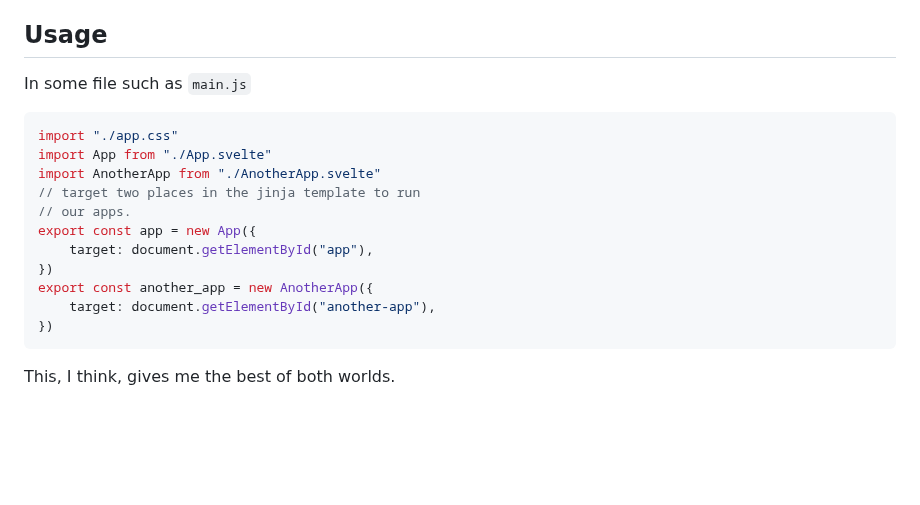
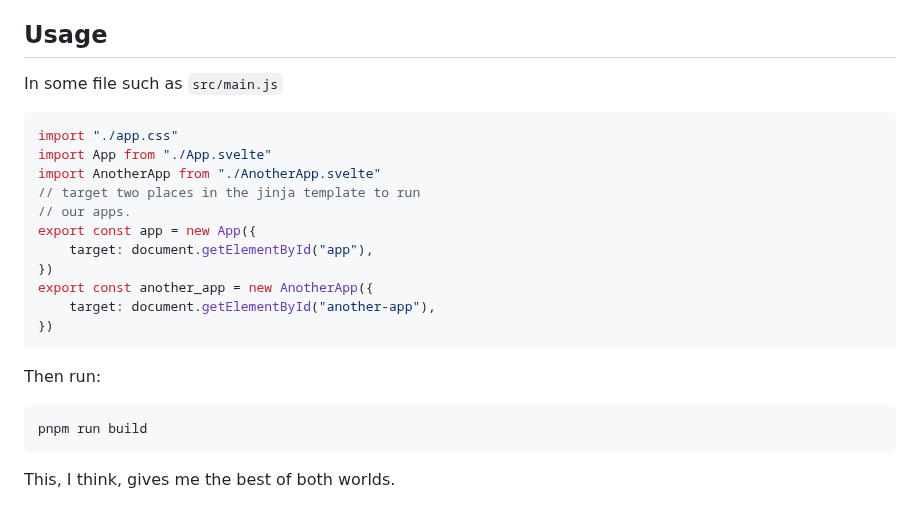
Before and after one commit to arabidopsis/svelte-template, a Markdown page: README.md, the part around the change. Rendered like a GitHub page; blank space fills up the shorter version.

Commit message:
documentation

````diff
--- a/README.md
+++ b/README.md
@@ -129,7 +129,7 @@ reference css and javascript from CDNs specified in `app/cdn.toml`
 
 ## Usage
 
-In some file such as `main.js`
+In some file such as `src/main.js`
 
 ```javascript
 import "./app.css"
@@ -143,6 +143,12 @@ export const app = new App({
 export const another_app = new AnotherApp({
     target: document.getElementById("another-app"),
 })
+```
+
+Then run:
+
+```sh
+pnpm run build
 ```
 
 This, I think, gives me the best of both worlds.
````
